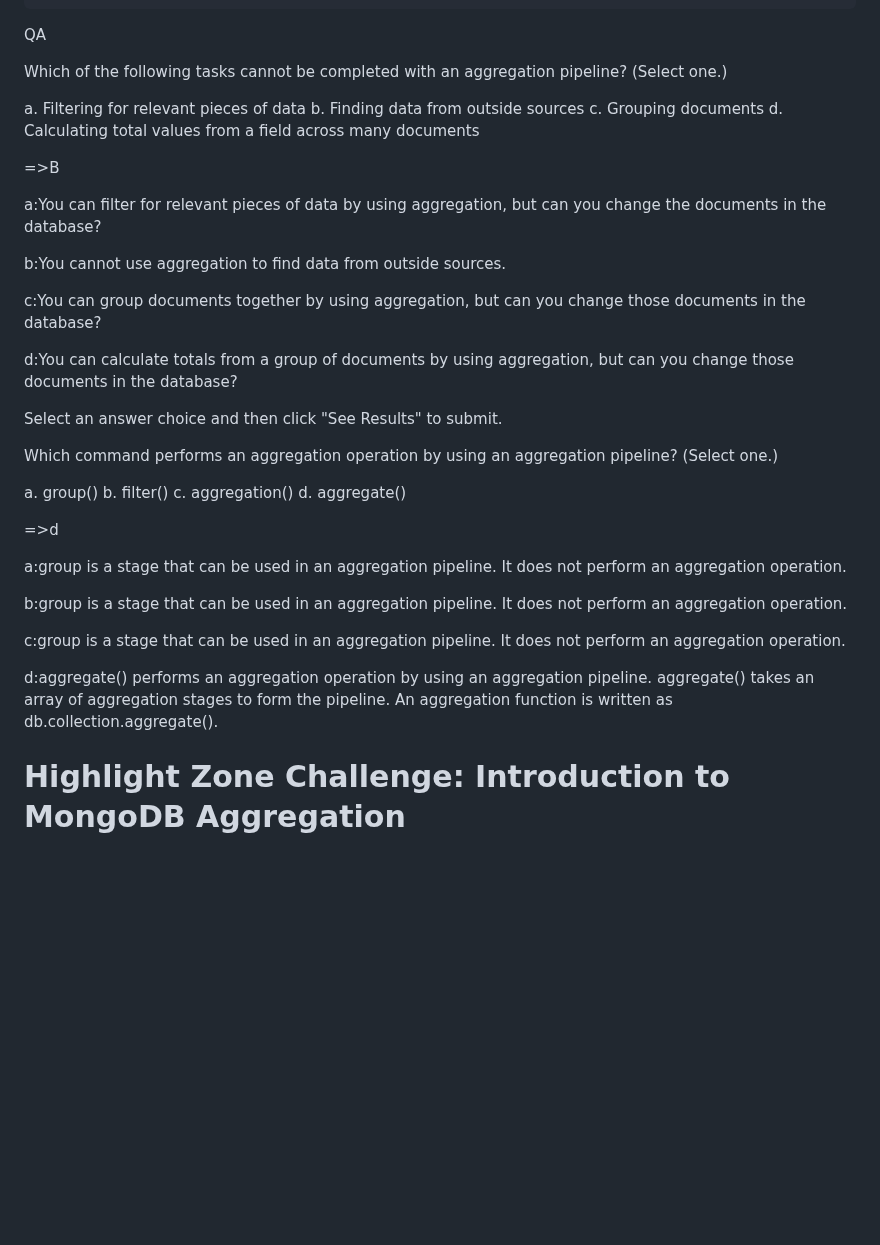
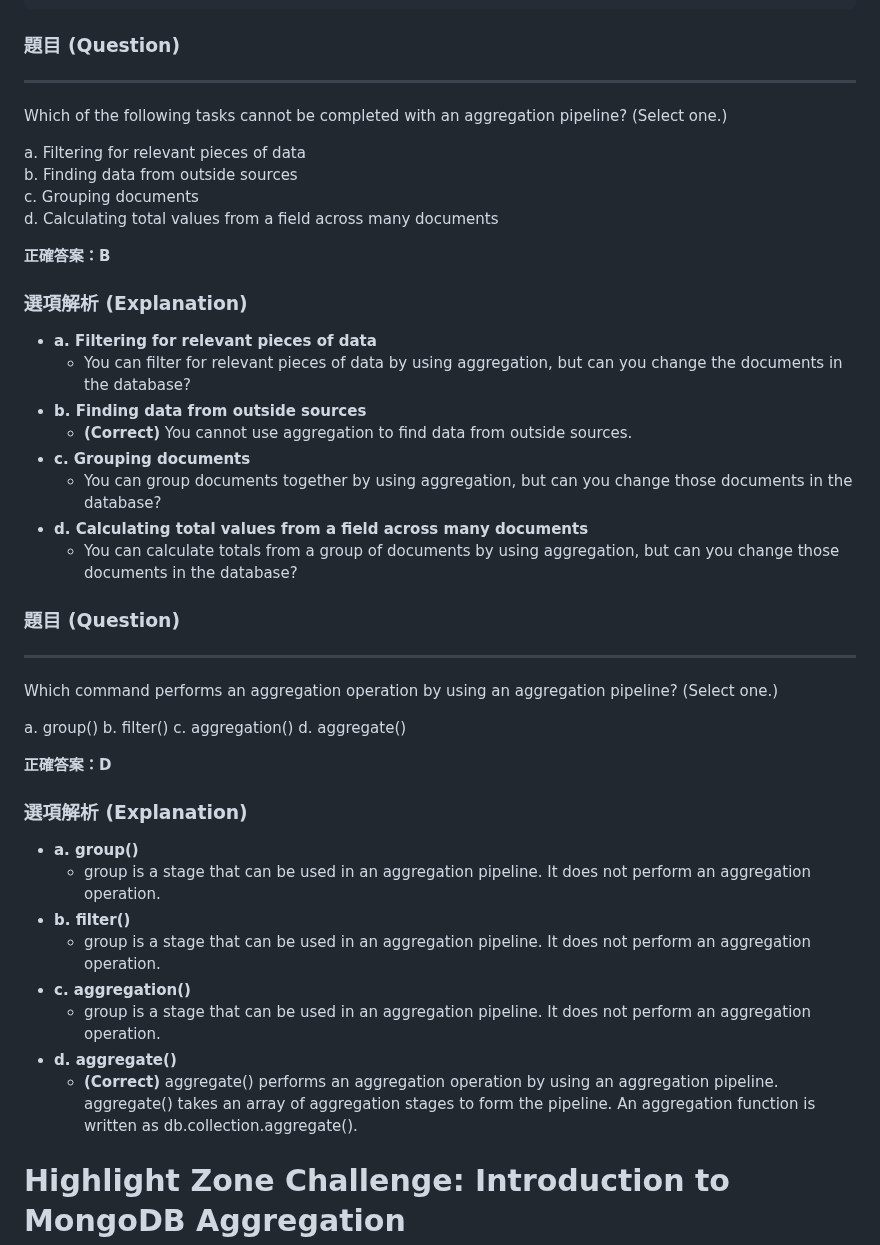
Before and after one commit to mccodes320/mccodes320.github.io, a Markdown page: MongoDB Aggregation.md, the part around the change. Drawn GitHub-style; blank space fills up the shorter version.

````diff
--- a/MongoDB Aggregation.md
+++ b/MongoDB Aggregation.md
@@ -56,63 +56,56 @@ db.users.aggregate([
 ])
 ```
 
-QA
-
+### 題目 (Question)
+---
 Which of the following tasks cannot be completed with an aggregation pipeline? (Select one.)
 
-a.
-Filtering for relevant pieces of data
-b.
-Finding data from outside sources
-c.
-Grouping documents
-d.
-Calculating total values from a field across many documents
+a. Filtering for relevant pieces of data
+b. Finding data from outside sources
+c. Grouping documents
+d. Calculating total values from a field across many documents
+
+**正確答案：B**
 
 
-=>B
 
-a:You can filter for relevant pieces of data by using aggregation, but can you change the documents in the database?
+### 選項解析 (Explanation)
 
-
-b:You cannot use aggregation to find data from outside sources.
-
-
-c:You can group documents together by using aggregation, but can you change those documents in the database?
-
-
-d:You can calculate totals from a group of documents by using aggregation, but can you change those documents in the database?
+* **a. Filtering for relevant pieces of data**
+  * You can filter for relevant pieces of data by using aggregation, but can you change the documents in the database?
+* **b. Finding data from outside sources**
+  * **(Correct)** You cannot use aggregation to find data from outside sources.
+* **c. Grouping documents**
+  * You can group documents together by using aggregation, but can you change those documents in the database?
+* **d. Calculating total values from a field across many documents**
+  * You can calculate totals from a group of documents by using aggregation, but can you change those documents in the database?
 
 
 
 
-Select an answer choice and then click "See Results" to submit.
-
+### 題目 (Question)
+---
 Which command performs an aggregation operation by using an aggregation pipeline? (Select one.)
 
-a.
-group()
-b.
-filter()
-c.
-aggregation()
-d.
-aggregate()
+a. group()
+b. filter()
+c. aggregation()
+d. aggregate()
+
+**正確答案：D**
 
 
-=>d
 
+### 選項解析 (Explanation)
 
-a:group is a stage that can be used in an aggregation pipeline. It does not perform an aggregation operation.
-
-
-b:group is a stage that can be used in an aggregation pipeline. It does not perform an aggregation operation.
-
-
-c:group is a stage that can be used in an aggregation pipeline. It does not perform an aggregation operation.
-
-
-d:aggregate() performs an aggregation operation by using an aggregation pipeline. aggregate() takes an array of aggregation stages to form the pipeline. An aggregation function is written as db.collection.aggregate().
+* **a. group()**
+  * group is a stage that can be used in an aggregation pipeline. It does not perform an aggregation operation.
+* **b. filter()**
+  * group is a stage that can be used in an aggregation pipeline. It does not perform an aggregation operation.
+* **c. aggregation()**
+  * group is a stage that can be used in an aggregation pipeline. It does not perform an aggregation operation.
+* **d. aggregate()**
+  * **(Correct)** aggregate() performs an aggregation operation by using an aggregation pipeline. aggregate() takes an array of aggregation stages to form the pipeline. An aggregation function is written as db.collection.aggregate().
 
 # Highlight Zone Challenge: Introduction to MongoDB Aggregation
 
````
